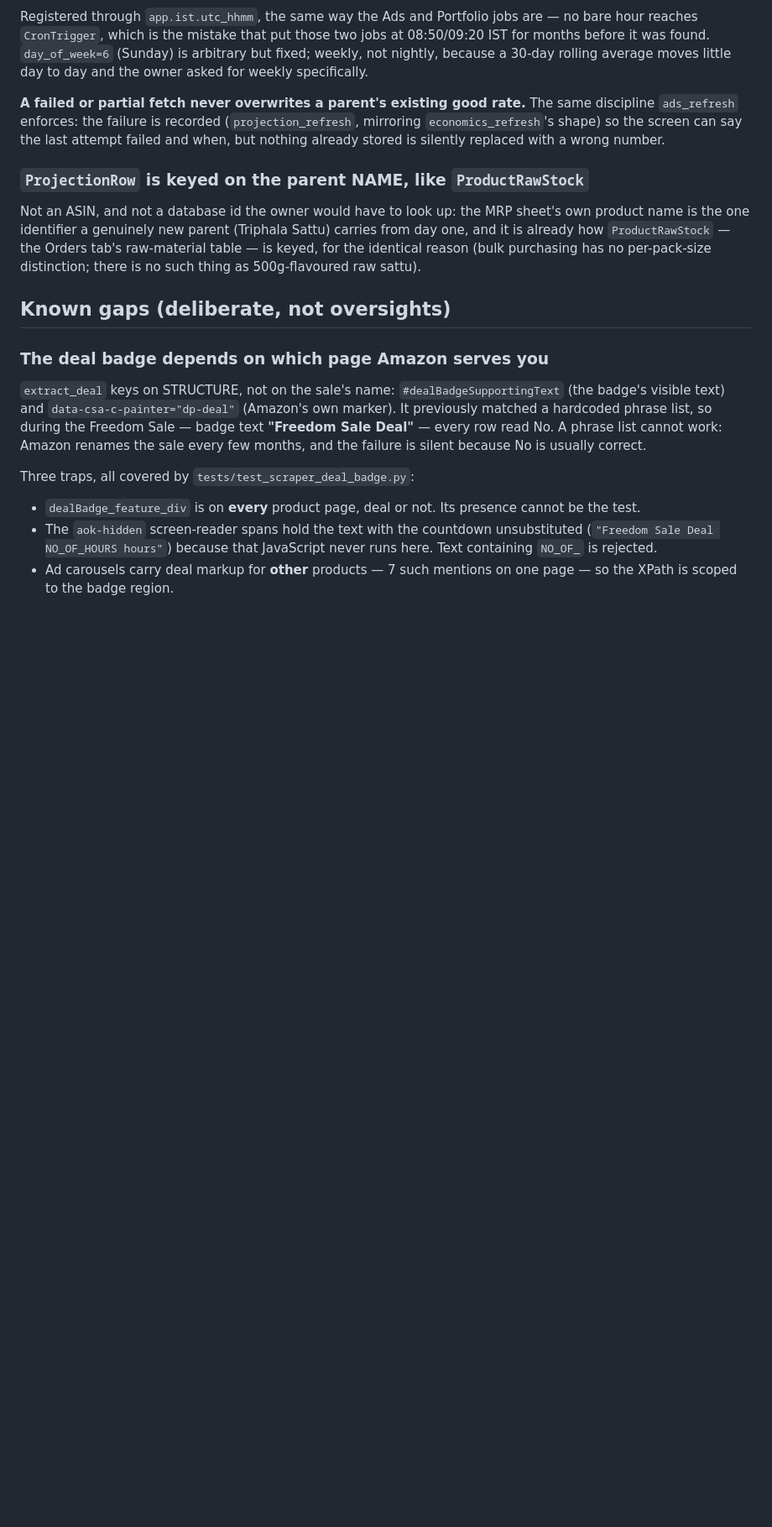
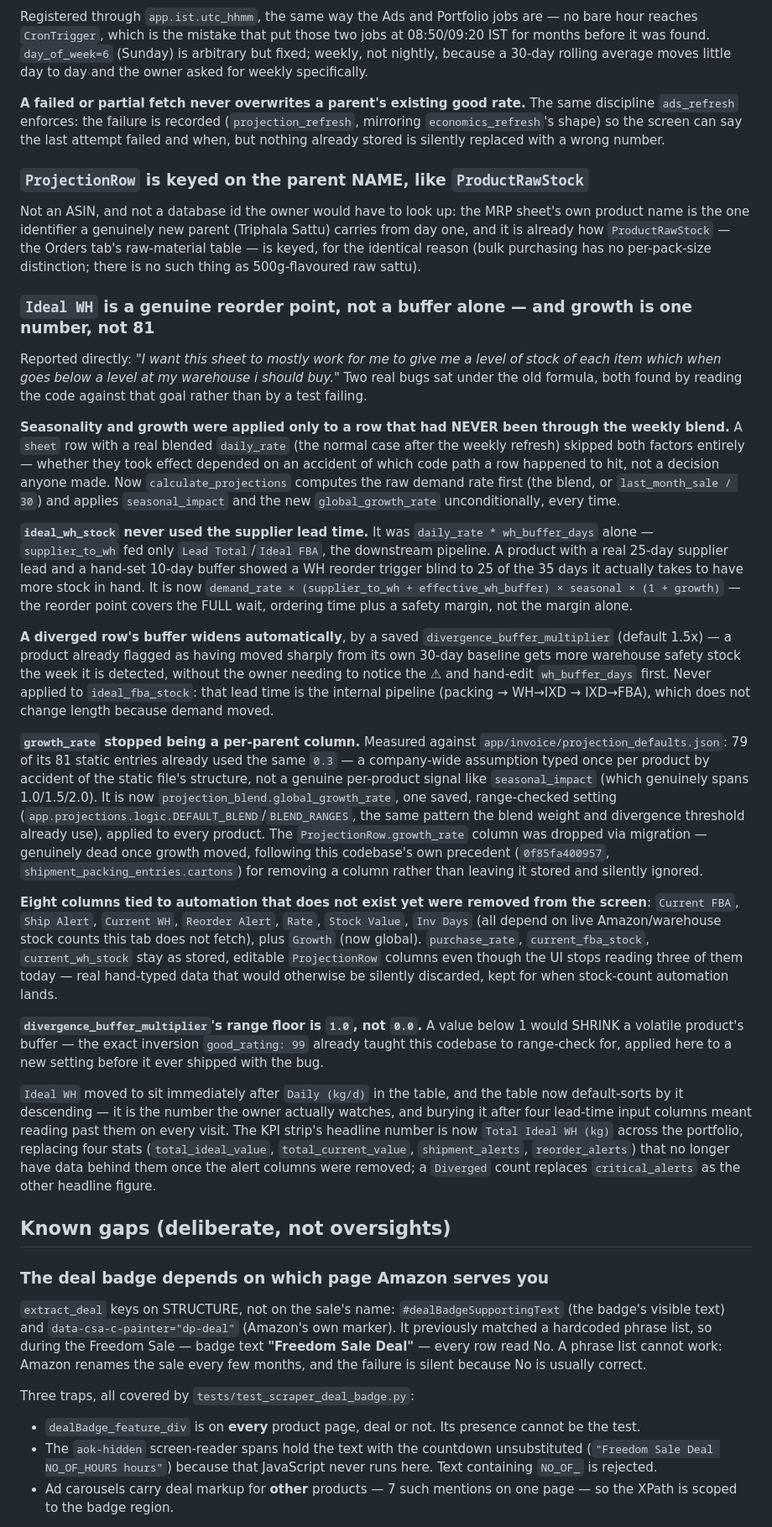
Before and after one commit to shubhammithila/amazon-tracker, a Markdown page: CLAUDE.md, the part around the change. Shown at 84% size. Rendered like a GitHub page; blank space fills up the shorter version.

Commit message:
docs: record the Projections reorder-point formula change

```diff
--- a/CLAUDE.md
+++ b/CLAUDE.md
@@ -2497,6 +2497,61 @@ already how `ProductRawStock` — the Orders tab's raw-material table — is key
 reason (bulk purchasing has no per-pack-size distinction; there is no such thing as 500g-flavoured
 raw sattu).
 
+### `Ideal WH` is a genuine reorder point, not a buffer alone — and growth is one number, not 81
+Reported directly: *"I want this sheet to mostly work for me to give me a level of stock of each
+item which when goes below a level at my warehouse i should buy."* Two real bugs sat under the old
+formula, both found by reading the code against that goal rather than by a test failing.
+
+**Seasonality and growth were applied only to a row that had NEVER been through the weekly
+blend.** A `sheet` row with a real blended `daily_rate` (the normal case after the weekly refresh)
+skipped both factors entirely — whether they took effect depended on an accident of which code
+path a row happened to hit, not a decision anyone made. Now `calculate_projections` computes the
+raw demand rate first (the blend, or `last_month_sale / 30`) and applies `seasonal_impact` and the
+new `global_growth_rate` unconditionally, every time.
+
+**`ideal_wh_stock` never used the supplier lead time.** It was `daily_rate * wh_buffer_days`
+alone — `supplier_to_wh` fed only `Lead Total`/`Ideal FBA`, the downstream pipeline. A product
+with a real 25-day supplier lead and a hand-set 10-day buffer showed a WH reorder trigger blind to
+25 of the 35 days it actually takes to have more stock in hand. It is now
+`demand_rate × (supplier_to_wh + effective_wh_buffer) × seasonal × (1 + growth)` — the reorder
+point covers the FULL wait, ordering time plus a safety margin, not the margin alone.
+
+**A diverged row's buffer widens automatically**, by a saved `divergence_buffer_multiplier`
+(default 1.5x) — a product already flagged as having moved sharply from its own 30-day baseline
+gets more warehouse safety stock the week it is detected, without the owner needing to notice the
+⚠ and hand-edit `wh_buffer_days` first. Never applied to `ideal_fba_stock`: that lead time is the
+internal pipeline (packing → WH→IXD → IXD→FBA), which does not change length because demand moved.
+
+**`growth_rate` stopped being a per-parent column.** Measured against
+`app/invoice/projection_defaults.json`: 79 of its 81 static entries already used the same `0.3` —
+a company-wide assumption typed once per product by accident of the static file's structure, not a
+genuine per-product signal like `seasonal_impact` (which genuinely spans 1.0/1.5/2.0). It is now
+`projection_blend.global_growth_rate`, one saved, range-checked setting
+(`app.projections.logic.DEFAULT_BLEND`/`BLEND_RANGES`, the same pattern the blend weight and
+divergence threshold already use), applied to every product. The `ProjectionRow.growth_rate`
+column was dropped via migration — genuinely dead once growth moved, following this codebase's own
+precedent (`0f85fa400957`, `shipment_packing_entries.cartons`) for removing a column rather than
+leaving it stored and silently ignored.
+
+**Eight columns tied to automation that does not exist yet were removed from the screen**:
+`Current FBA`, `Ship Alert`, `Current WH`, `Reorder Alert`, `Rate`, `Stock Value`, `Inv Days` (all
+depend on live Amazon/warehouse stock counts this tab does not fetch), plus `Growth` (now global).
+`purchase_rate`, `current_fba_stock`, `current_wh_stock` stay as stored, editable `ProjectionRow`
+columns even though the UI stops reading three of them today — real hand-typed data that would
+otherwise be silently discarded, kept for when stock-count automation lands.
+
+**`divergence_buffer_multiplier`'s range floor is `1.0`, not `0.0`.** A value below 1 would SHRINK
+a volatile product's buffer — the exact inversion `good_rating: 99` already taught this codebase
+to range-check for, applied here to a new setting before it ever shipped with the bug.
+
+`Ideal WH` moved to sit immediately after `Daily (kg/d)` in the table, and the table now
+default-sorts by it descending — it is the number the owner actually watches, and burying it after
+four lead-time input columns meant reading past them on every visit. The KPI strip's headline
+number is now `Total Ideal WH (kg)` across the portfolio, replacing four stats
+(`total_ideal_value`, `total_current_value`, `shipment_alerts`, `reorder_alerts`) that no longer
+have data behind them once the alert columns were removed; a `Diverged` count replaces
+`critical_alerts` as the other headline figure.
+
 ## Known gaps (deliberate, not oversights)
 
 ### The deal badge depends on which page Amazon serves you
```
